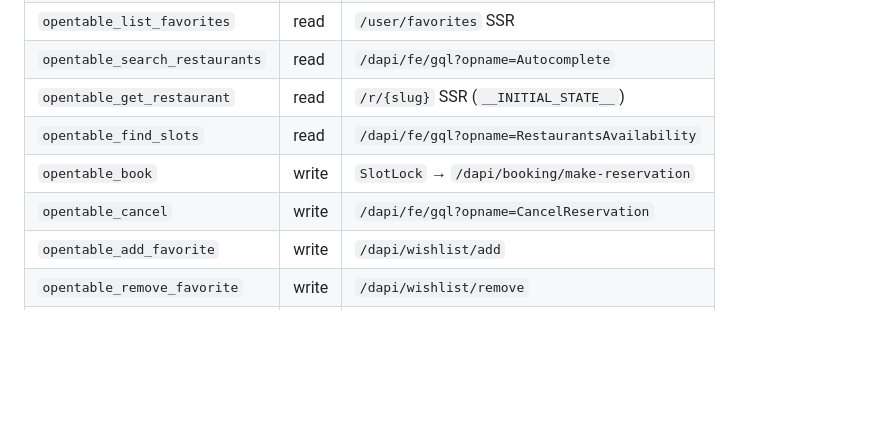
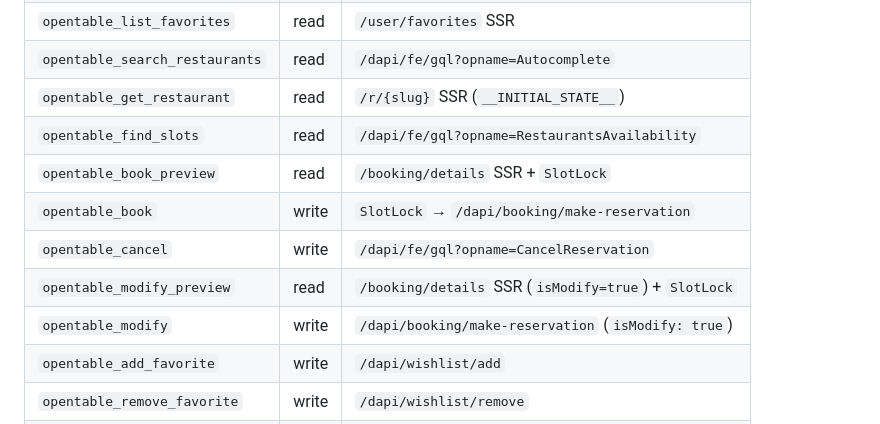
Before and after one commit to chrischall/opentable-mcp, a Markdown page: README.md, the part around the change. GitHub-like rendering; blank space fills up the shorter version.

Commit message:
docs: complete the README tool table (book/modify preview rows) (#165)
Follow-up to #162, which merged before this landed.

The regenerated review round on #163 flagged three rows the tool table
never had — `opentable_book_preview`, `opentable_modify_preview` and
`opentable_modify` — pre-existing drift rather than something #162
introduced.

Fixed rather than ticked: README and `manifest.json` now agree exactly
at **14 tools each**, with no additions or omissions on either side.

Closes #163

```diff
--- a/README.md
+++ b/README.md
@@ -30,8 +30,11 @@ No cookie-pasting. No cycletls. No Playwright. Just your own browser, acting on
 | `opentable_search_restaurants` | read | `/dapi/fe/gql?opname=Autocomplete` |
 | `opentable_get_restaurant` | read | `/r/{slug}` SSR (`__INITIAL_STATE__`) |
 | `opentable_find_slots` | read | `/dapi/fe/gql?opname=RestaurantsAvailability` |
+| `opentable_book_preview` | read | `/booking/details` SSR + `SlotLock` |
 | `opentable_book` | write | `SlotLock` → `/dapi/booking/make-reservation` |
 | `opentable_cancel` | write | `/dapi/fe/gql?opname=CancelReservation` |
+| `opentable_modify_preview` | read | `/booking/details` SSR (`isModify=true`) + `SlotLock` |
+| `opentable_modify` | write | `/dapi/booking/make-reservation` (`isModify: true`) |
 | `opentable_add_favorite` | write | `/dapi/wishlist/add` |
 | `opentable_remove_favorite` | write | `/dapi/wishlist/remove` |
 | `opentable_healthcheck` | read | `/robots.txt` (bridge probe) |
```
